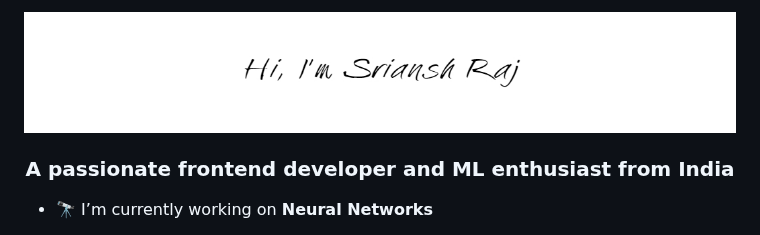
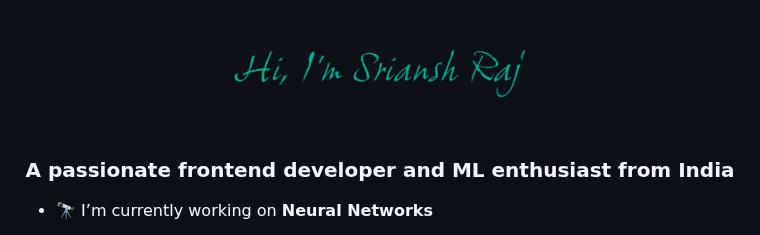
Before and after one commit to Sriansh-raj/Sriansh-raj, a Markdown page: README.md, the part around the change. GitHub-like rendering; pictures changed too: Media/GH readme.png (added).

Commit message:
Added png

```diff
--- a/README.md
+++ b/README.md
@@ -1,5 +1,5 @@
 <!-- ![Header](https://user-images.githubusercontent.com/99705533/208316424-31f5ff69-a15c-4f67-8bda-1e70d4d7c0dc.gif) -->
-<img src="/Media/GH header.jpg" alt="Header" align="center">
+<img src="/Media/GH%20readme.png" alt="Header" align="center">
 <h3 align="center">A passionate frontend developer and ML enthusiast from India</h3>
 
 <!-- <p align="left"> <img src="https://komarev.com/ghpvc/?username=sriansh-raj&label=Profile%20views&color=0e75b6&style=flat" alt="sriansh-raj" /> </p> -->
```
